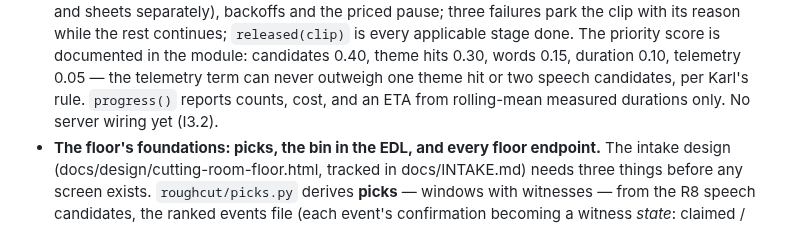
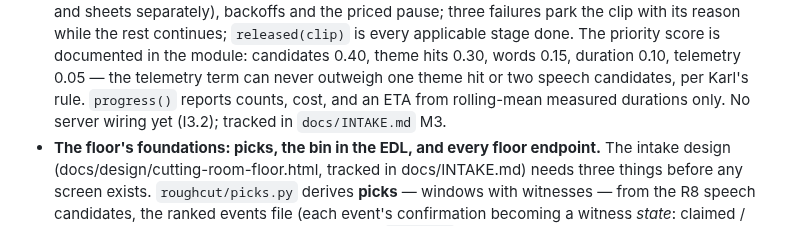
Before and after one commit to swansk/roughcut, a Markdown page: CHANGELOG.md, the part around the change. Rendered like a GitHub page.

```diff
--- a/CHANGELOG.md
+++ b/CHANGELOG.md
@@ -25,7 +25,7 @@ same commit. Releases move entries into a dated version section.
   score is documented in the module: candidates 0.40, theme hits 0.30, words 0.15, duration
   0.10, telemetry 0.05 — the telemetry term can never outweigh one theme hit or two speech
   candidates, per Karl's rule. `progress()` reports counts, cost, and an ETA from rolling-mean
-  measured durations only. No server wiring yet (I3.2).
+  measured durations only. No server wiring yet (I3.2); tracked in `docs/INTAKE.md` M3.
 - **The floor's foundations: picks, the bin in the EDL, and every floor endpoint.** The intake
   design (docs/design/cutting-room-floor.html, tracked in docs/INTAKE.md) needs three things
   before any screen exists. `roughcut/picks.py` derives **picks** — windows with witnesses —
```
Also changed, not shown: docs/INTAKE.md (+3 -2 lines).
